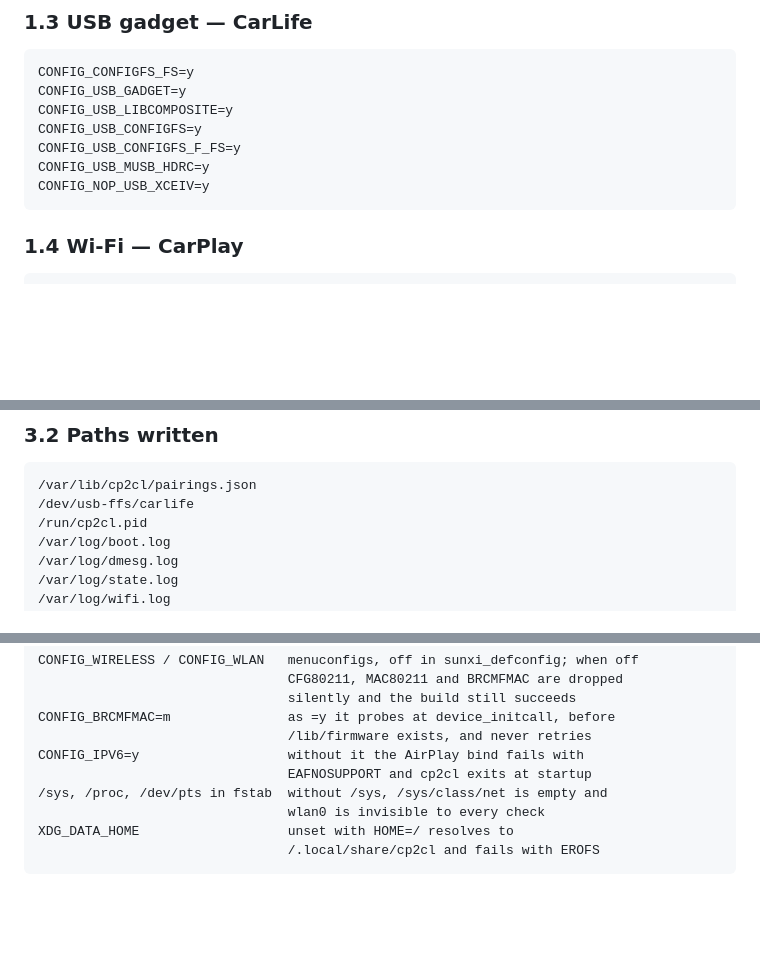
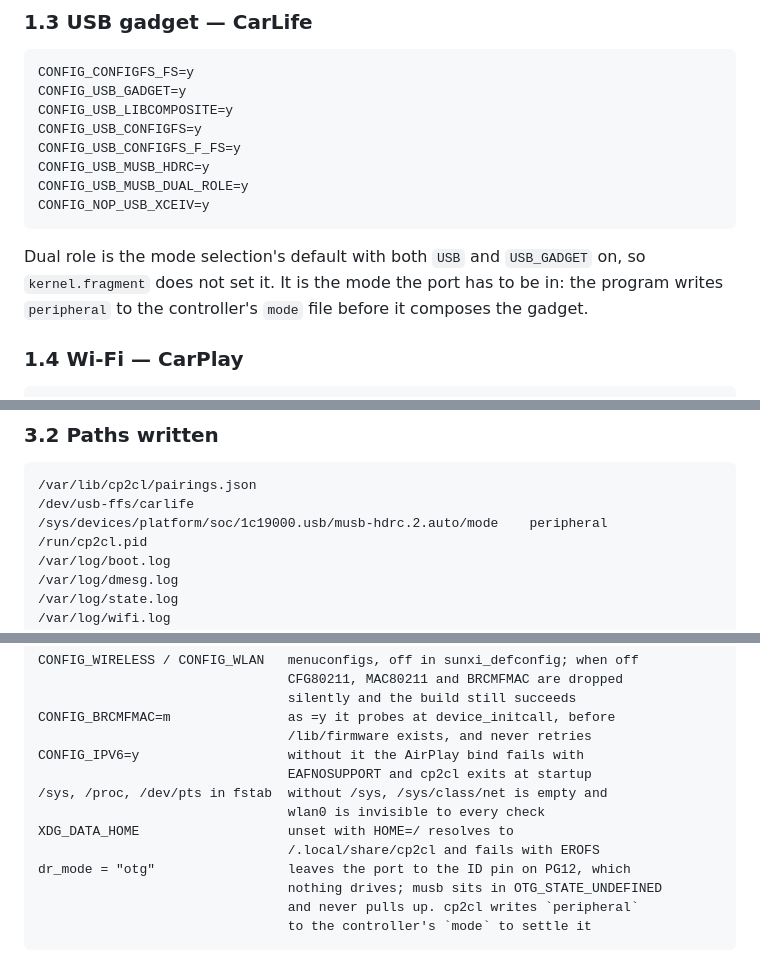
Before and after one commit to 0x5e/cp2cl, a Markdown page: buildroot/README.md, 3 parts joined by grey strips. GitHub-like rendering; blank space fills up the shorter version.

Commit message:
docs(buildroot): note the dual-role mode and the port's mode file
- `CONFIG_USB_MUSB_DUAL_ROLE` is the mode selection's default with both `USB`
  and `USB_GADGET` on, so it is listed as a requirement and not set in the
  fragment.
- The controller's `mode` file is written to `peripheral` before the gadget is
  composed. With `dr_mode = "otg"` the port is left to an ID pin nothing drives.

```diff
--- a/buildroot/README.md
+++ b/buildroot/README.md
@@ -39,7 +39,13 @@ No `console=`.
     CONFIG_USB_CONFIGFS=y
     CONFIG_USB_CONFIGFS_F_FS=y
     CONFIG_USB_MUSB_HDRC=y
+    CONFIG_USB_MUSB_DUAL_ROLE=y
     CONFIG_NOP_USB_XCEIV=y
+
+Dual role is the mode selection's default with both `USB` and `USB_GADGET` on,
+so `kernel.fragment` does not set it. It is the mode the port has to be in: the
+program writes `peripheral` to the controller's `mode` file before it composes
+the gadget.
 
 ### 1.4 Wi-Fi — CarPlay
 
@@ -156,6 +162,7 @@ the core; none is loaded on this chip.
 
     /var/lib/cp2cl/pairings.json
     /dev/usb-ffs/carlife
+    /sys/devices/platform/soc/1c19000.usb/musb-hdrc.2.auto/mode    peripheral
     /run/cp2cl.pid
     /var/log/boot.log
     /var/log/dmesg.log
@@ -214,3 +221,7 @@ by `post-build.sh`: it would start a second dnsmasq after the one in
                                     wlan0 is invisible to every check
     XDG_DATA_HOME                   unset with HOME=/ resolves to
                                     /.local/share/cp2cl and fails with EROFS
+    dr_mode = "otg"                 leaves the port to the ID pin on PG12, which
+                                    nothing drives; musb sits in OTG_STATE_UNDEFINED
+                                    and never pulls up. cp2cl writes `peripheral`
+                                    to the controller's `mode` to settle it
```
